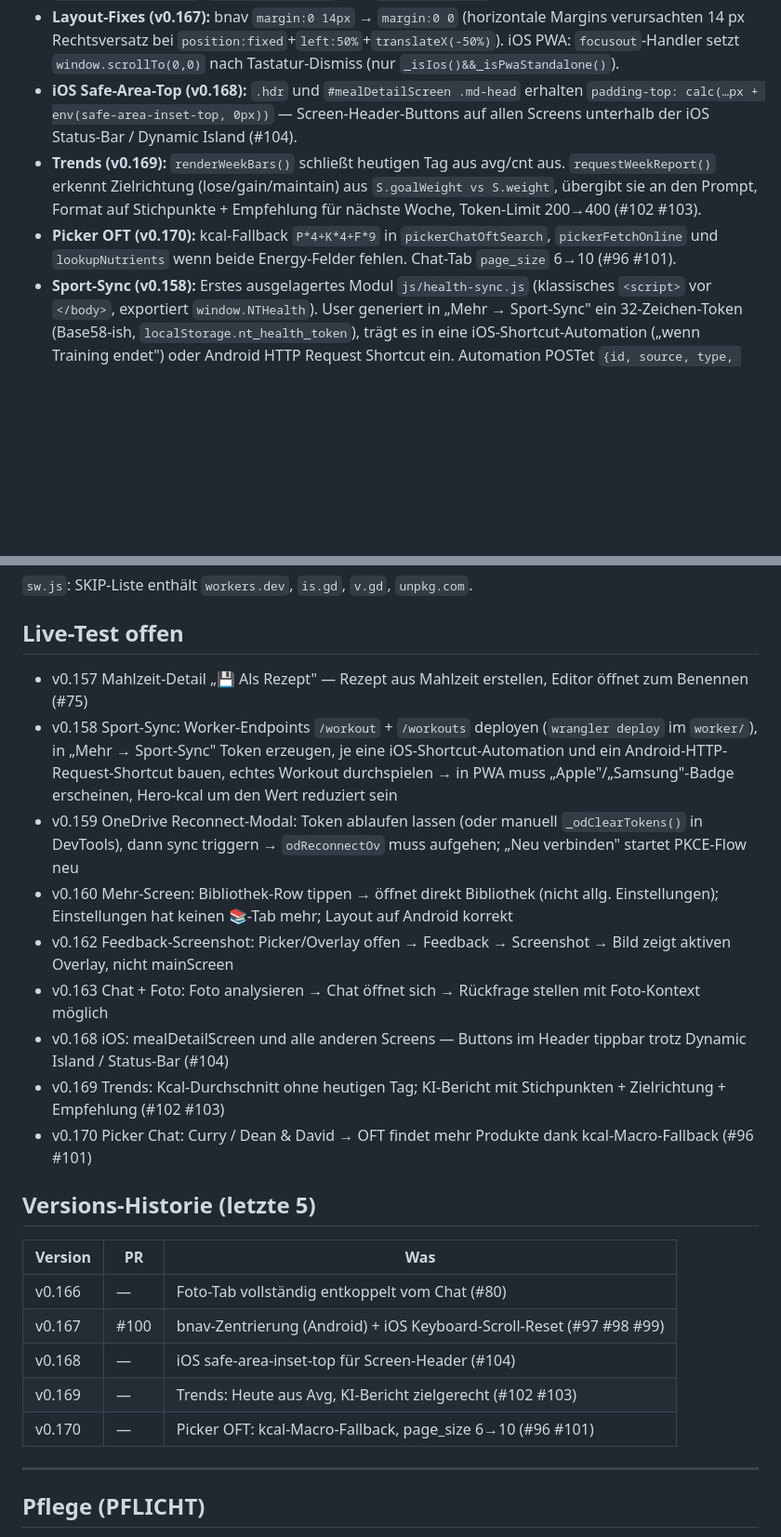
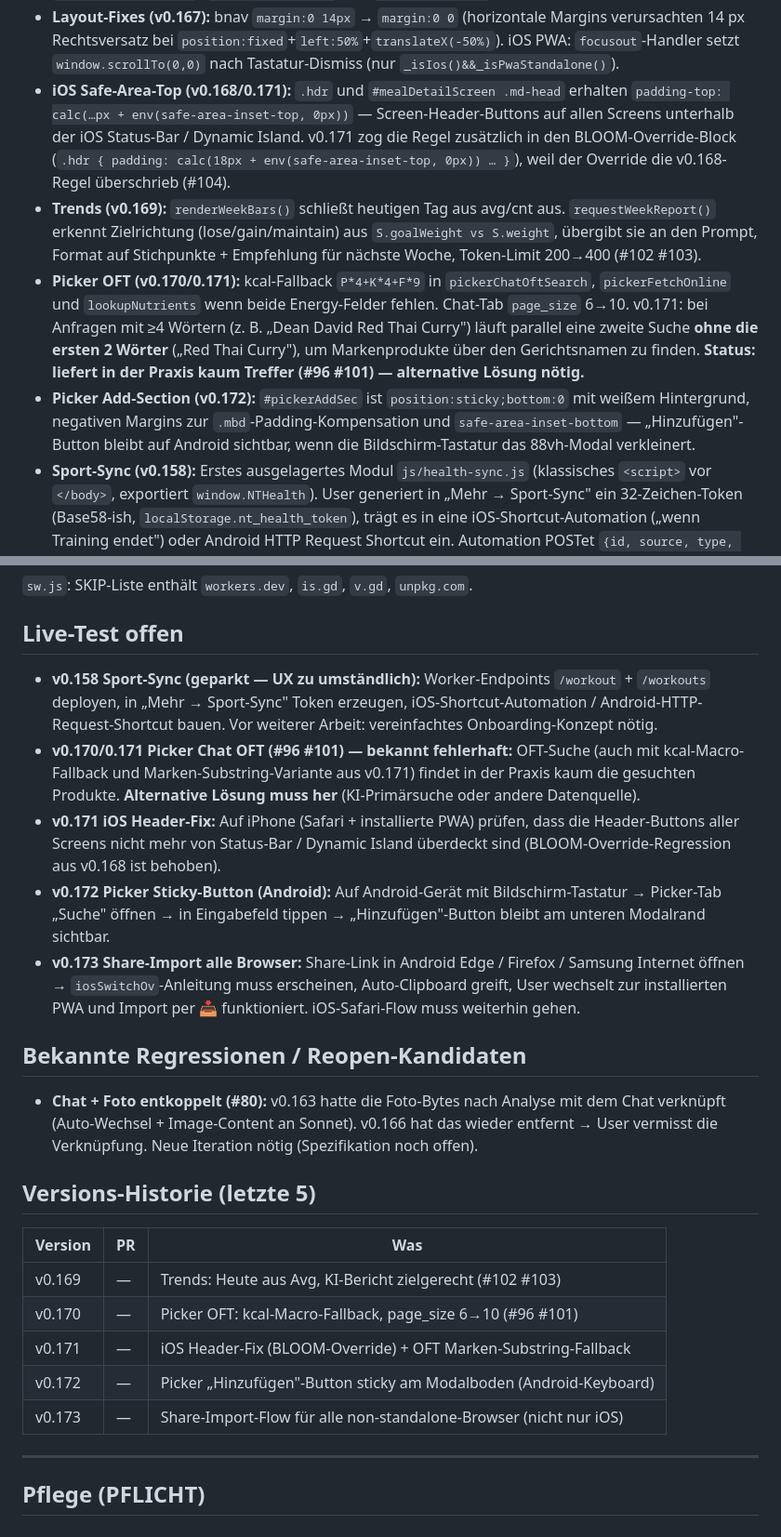
Before and after one commit to HJolmes/nutritrack, a Markdown page: UEBERGABE.md, 2 parts joined by grey strips. Shown at 93% size. GitHub-like rendering; blank space fills up the shorter version.

Commit message:
docs: UEBERGABE.md auf v0.173 aktualisieren
Stand v0.170 → v0.173. Architektur-Sektion mit v0.171 (iOS BLOOM-Override
+ OFT Marken-Substring), v0.172 (Picker sticky add-button) und v0.173
(Share-Import alle Browser) ergänzt. Erledigte Live-Tests (v0.157/159/
160/162/168/169) gestrichen. Picker-OFT (v0.170/0.171) als bekannt
fehlerhaft markiert — Alternative-Lösung steht aus. Chat+Foto-Entkopp-
lung (v0.166) als Reopen-Kandidat notiert. Versions-Historie auf die
letzten 5 gekürzt.

```diff
--- a/UEBERGABE.md
+++ b/UEBERGABE.md
@@ -27,9 +27,10 @@
 - **OneDrive Autospeicher-Fix (v0.159):** Doppelte `_odAutoSync()`-Definition entfernt — die zweite Definition (rief `oneDriveSyncUp()` auf) überschrieb die erste (rief `oneDriveSyncSlot()` auf). Jetzt wird täglich korrekt ein Autospeicher-Slot gefüllt.
 - **Picker Chat (v0.163/v0.164/v0.165/v0.166):** Foto-Tab und Chat-Tab sind vollständig entkoppelt — kein Auto-Wechsel, keine Chat-Vorbelegung nach Foto-Analyse. Chat-Nachrichten mit aktivem Foto (`window._pickerPhotoB64`) gehen als Image-Content an `claude-sonnet-4-6`; ohne Foto bleibt es bei `claude-haiku-4-5`. Chat-Tab sucht zuerst in OpenFoodFacts (`pickerChatOftSearch` → corsproxy → `cgi/search.pl`); Treffer erscheinen als wählbare Karten (`pickerChatAddOft(i)`); kein Treffer → KI-Fallback via `pickerChatKiFallback(msg)`; „🤖 Stattdessen KI fragen"-Link überspringt OFT. OFT-Filter akzeptiert Einträge mit Energie nur in kJ (`energy_100g` / 4.184 als Fallback) — betrifft `pickerChatOftSearch`, `pickerFetchOnline` und `lookupNutrients`.
 - **Layout-Fixes (v0.167):** bnav `margin:0 14px` → `margin:0 0` (horizontale Margins verursachten 14 px Rechtsversatz bei `position:fixed`+`left:50%`+`translateX(-50%)`). iOS PWA: `focusout`-Handler setzt `window.scrollTo(0,0)` nach Tastatur-Dismiss (nur `_isIos()&&_isPwaStandalone()`).
-- **iOS Safe-Area-Top (v0.168):** `.hdr` und `#mealDetailScreen .md-head` erhalten `padding-top: calc(…px + env(safe-area-inset-top, 0px))` — Screen-Header-Buttons auf allen Screens unterhalb der iOS Status-Bar / Dynamic Island (#104).
+- **iOS Safe-Area-Top (v0.168/0.171):** `.hdr` und `#mealDetailScreen .md-head` erhalten `padding-top: calc(…px + env(safe-area-inset-top, 0px))` — Screen-Header-Buttons auf allen Screens unterhalb der iOS Status-Bar / Dynamic Island. v0.171 zog die Regel zusätzlich in den BLOOM-Override-Block (`.hdr { padding: calc(18px + env(safe-area-inset-top, 0px)) … }`), weil der Override die v0.168-Regel überschrieb (#104).
 - **Trends (v0.169):** `renderWeekBars()` schließt heutigen Tag aus avg/cnt aus. `requestWeekReport()` erkennt Zielrichtung (lose/gain/maintain) aus `S.goalWeight vs S.weight`, übergibt sie an den Prompt, Format auf Stichpunkte + Empfehlung für nächste Woche, Token-Limit 200→400 (#102 #103).
-- **Picker OFT (v0.170):** kcal-Fallback `P*4+K*4+F*9` in `pickerChatOftSearch`, `pickerFetchOnline` und `lookupNutrients` wenn beide Energy-Felder fehlen. Chat-Tab `page_size` 6→10 (#96 #101).
+- **Picker OFT (v0.170/0.171):** kcal-Fallback `P*4+K*4+F*9` in `pickerChatOftSearch`, `pickerFetchOnline` und `lookupNutrients` wenn beide Energy-Felder fehlen. Chat-Tab `page_size` 6→10. v0.171: bei Anfragen mit ≥4 Wörtern (z. B. „Dean David Red Thai Curry") läuft parallel eine zweite Suche **ohne die ersten 2 Wörter** („Red Thai Curry"), um Markenprodukte über den Gerichtsnamen zu finden. **Status: liefert in der Praxis kaum Treffer (#96 #101) — alternative Lösung nötig.**
+- **Picker Add-Section (v0.172):** `#pickerAddSec` ist `position:sticky;bottom:0` mit weißem Hintergrund, negativen Margins zur `.mbd`-Padding-Kompensation und `safe-area-inset-bottom` — „Hinzufügen"-Button bleibt auf Android sichtbar, wenn die Bildschirm-Tastatur das 88vh-Modal verkleinert.
 - **Sport-Sync (v0.158):** Erstes ausgelagertes Modul `js/health-sync.js` (klassisches `<script>` vor `</body>`, exportiert `window.NTHealth`). User generiert in „Mehr → Sport-Sync" ein 32-Zeichen-Token (Base58-ish, `localStorage.nt_health_token`), trägt es in eine iOS-Shortcut-Automation („wenn Training endet") oder Android HTTP Request Shortcut ein. Automation POSTet `{id, source, type, start, kcal, durationSec?, distanceM?, hrAvg?}` mit Header `X-User-Token` an Worker `POST /workout` (KV-Key `wo:<token>:<id>`, TTL 60d). PWA pollt `GET /workouts?since=<lastpoll>` bei `DOMContentLoaded` (mit 800ms Delay) und `visibilitychange→visible`, dedupliziert via `_healthId`-Marker, hängt Workouts in `S.days[<localDate>].exercise[]` an (Schema bleibt kompatibel zur manuellen Erfassung) — die existierende `burned`-Subtraktion in `renderAll()` zieht die Kalorien automatisch vom Tagesziel ab. `renderExercise()` zeigt für `_source`-Einträge ein kleines „Apple"/„Samsung"-Badge.
 
 ## Worker-Endpoints
@@ -61,25 +62,25 @@
 
 ## Live-Test offen
 
-- v0.157 Mahlzeit-Detail „💾 Als Rezept" — Rezept aus Mahlzeit erstellen, Editor öffnet zum Benennen (#75)
-- v0.158 Sport-Sync: Worker-Endpoints `/workout` + `/workouts` deployen (`wrangler deploy` im `worker/`), in „Mehr → Sport-Sync" Token erzeugen, je eine iOS-Shortcut-Automation und ein Android-HTTP-Request-Shortcut bauen, echtes Workout durchspielen → in PWA muss „Apple"/„Samsung"-Badge erscheinen, Hero-kcal um den Wert reduziert sein
-- v0.159 OneDrive Reconnect-Modal: Token ablaufen lassen (oder manuell `_odClearTokens()` in DevTools), dann sync triggern → `odReconnectOv` muss aufgehen; „Neu verbinden" startet PKCE-Flow neu
-- v0.160 Mehr-Screen: Bibliothek-Row tippen → öffnet direkt Bibliothek (nicht allg. Einstellungen); Einstellungen hat keinen 📚-Tab mehr; Layout auf Android korrekt
-- v0.162 Feedback-Screenshot: Picker/Overlay offen → Feedback → Screenshot → Bild zeigt aktiven Overlay, nicht mainScreen
-- v0.163 Chat + Foto: Foto analysieren → Chat öffnet sich → Rückfrage stellen mit Foto-Kontext möglich
-- v0.168 iOS: mealDetailScreen und alle anderen Screens — Buttons im Header tippbar trotz Dynamic Island / Status-Bar (#104)
-- v0.169 Trends: Kcal-Durchschnitt ohne heutigen Tag; KI-Bericht mit Stichpunkten + Zielrichtung + Empfehlung (#102 #103)
-- v0.170 Picker Chat: Curry / Dean & David → OFT findet mehr Produkte dank kcal-Macro-Fallback (#96 #101)
+- **v0.158 Sport-Sync (geparkt — UX zu umständlich):** Worker-Endpoints `/workout` + `/workouts` deployen, in „Mehr → Sport-Sync" Token erzeugen, iOS-Shortcut-Automation / Android-HTTP-Request-Shortcut bauen. Vor weiterer Arbeit: vereinfachtes Onboarding-Konzept nötig.
+- **v0.170/0.171 Picker Chat OFT (#96 #101) — bekannt fehlerhaft:** OFT-Suche (auch mit kcal-Macro-Fallback und Marken-Substring-Variante aus v0.171) findet in der Praxis kaum die gesuchten Produkte. **Alternative Lösung muss her** (KI-Primärsuche oder andere Datenquelle).
+- **v0.171 iOS Header-Fix:** Auf iPhone (Safari + installierte PWA) prüfen, dass die Header-Buttons aller Screens nicht mehr von Status-Bar / Dynamic Island überdeckt sind (BLOOM-Override-Regression aus v0.168 ist behoben).
+- **v0.172 Picker Sticky-Button (Android):** Auf Android-Gerät mit Bildschirm-Tastatur → Picker-Tab „Suche" öffnen → in Eingabefeld tippen → „Hinzufügen"-Button bleibt am unteren Modalrand sichtbar.
+- **v0.173 Share-Import alle Browser:** Share-Link in Android Edge / Firefox / Samsung Internet öffnen → `iosSwitchOv`-Anleitung muss erscheinen, Auto-Clipboard greift, User wechselt zur installierten PWA und Import per 📥 funktioniert. iOS-Safari-Flow muss weiterhin gehen.
+
+## Bekannte Regressionen / Reopen-Kandidaten
+
+- **Chat + Foto entkoppelt (#80):** v0.163 hatte die Foto-Bytes nach Analyse mit dem Chat verknüpft (Auto-Wechsel + Image-Content an Sonnet). v0.166 hat das wieder entfernt → User vermisst die Verknüpfung. Neue Iteration nötig (Spezifikation noch offen).
 
 ## Versions-Historie (letzte 5)
 
 | Version | PR | Was |
 |---|---|---|
-| v0.166 | — | Foto-Tab vollständig entkoppelt vom Chat (#80) |
-| v0.167 | #100 | bnav-Zentrierung (Android) + iOS Keyboard-Scroll-Reset (#97 #98 #99) |
-| v0.168 | — | iOS safe-area-inset-top für Screen-Header (#104) |
 | v0.169 | — | Trends: Heute aus Avg, KI-Bericht zielgerecht (#102 #103) |
 | v0.170 | — | Picker OFT: kcal-Macro-Fallback, page_size 6→10 (#96 #101) |
+| v0.171 | — | iOS Header-Fix (BLOOM-Override) + OFT Marken-Substring-Fallback |
+| v0.172 | — | Picker „Hinzufügen"-Button sticky am Modalboden (Android-Keyboard) |
+| v0.173 | — | Share-Import-Flow für alle non-standalone-Browser (nicht nur iOS) |
 
 ---
 
```
Also changed, not shown: other parts of UEBERGABE.md (+2 -2 lines).
